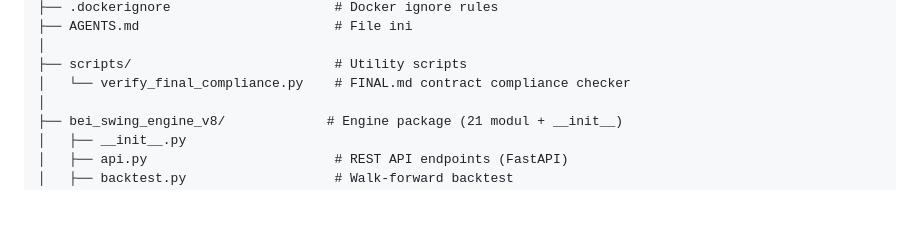
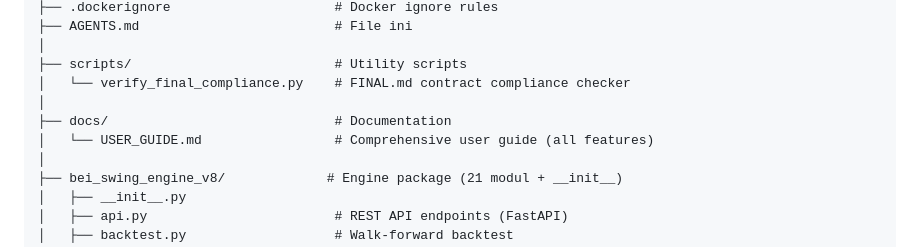
Before and after one commit to Melt-Mold/bei-swing-engine-v8, a Markdown page: AGENTS.md, the part around the change. GitHub-like rendering; blank space fills up the shorter version.

```diff
--- a/AGENTS.md
+++ b/AGENTS.md
@@ -59,6 +59,9 @@ C:\Opencode4\
 │
 ├── scripts/                          # Utility scripts
 │   └── verify_final_compliance.py    # FINAL.md contract compliance checker
+│
+├── docs/                             # Documentation
+│   └── USER_GUIDE.md                 # Comprehensive user guide (all features)
 │
 ├── bei_swing_engine_v8/             # Engine package (21 modul + __init__)
 │   ├── __init__.py
```
Also changed, not shown: README.md (+2 -0 lines), docs/USER_GUIDE.md (added, +589 -0 lines).
